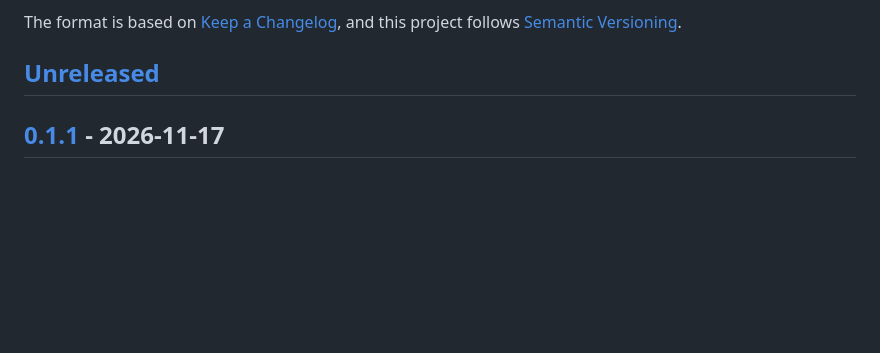
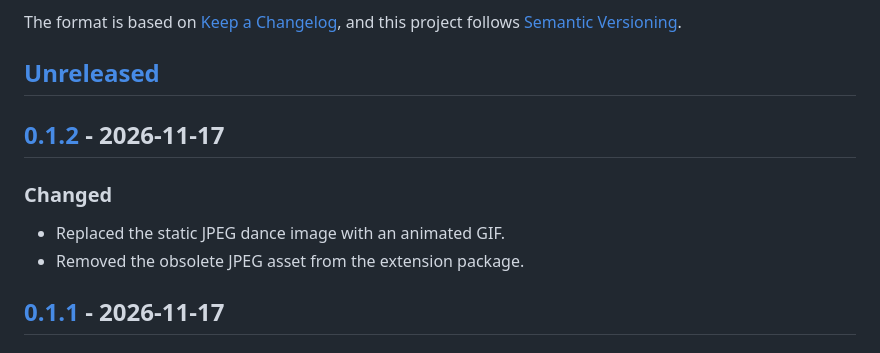
Before and after one commit to arashpourrahim/VSCode-Extention-coder-cat, a Markdown page: CHANGELOG.md, the part around one of its changes. Rendered like a GitHub page; blank space fills up the shorter version.

```diff
--- a/CHANGELOG.md
+++ b/CHANGELOG.md
@@ -5,6 +5,13 @@ All notable changes to Coder Cat are documented in this file.
 The format is based on [Keep a Changelog](https://keepachangelog.com/en/1.1.0/), and this project follows [Semantic Versioning](https://semver.org/).
 
 ## [Unreleased]
+
+## [0.1.2] - 2026-11-17
+
+### Changed
+
+- Replaced the static JPEG dance image with an animated GIF.
+- Removed the obsolete JPEG asset from the extension package.
 
 ## [0.1.1] - 2026-11-17
 
```
Also changed, not shown: other parts of CHANGELOG.md (+2 -1 lines), README.md (+5 -5 lines), media/disco-cat-dance.gif (added), 4 other files.
